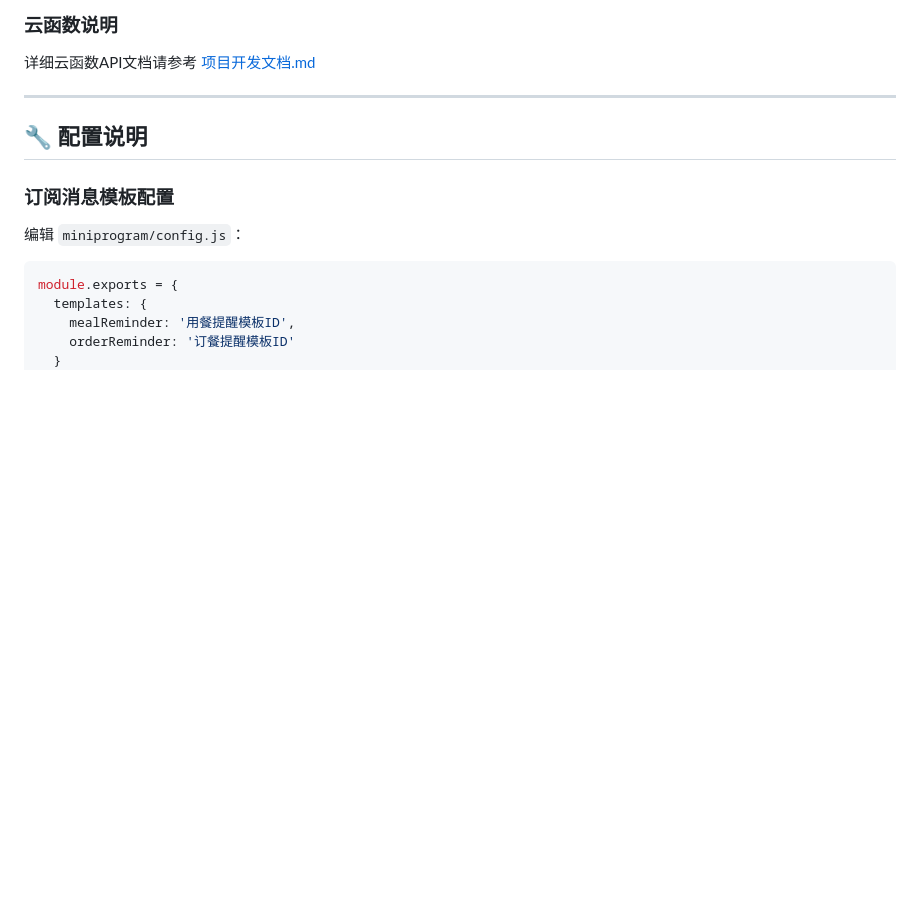
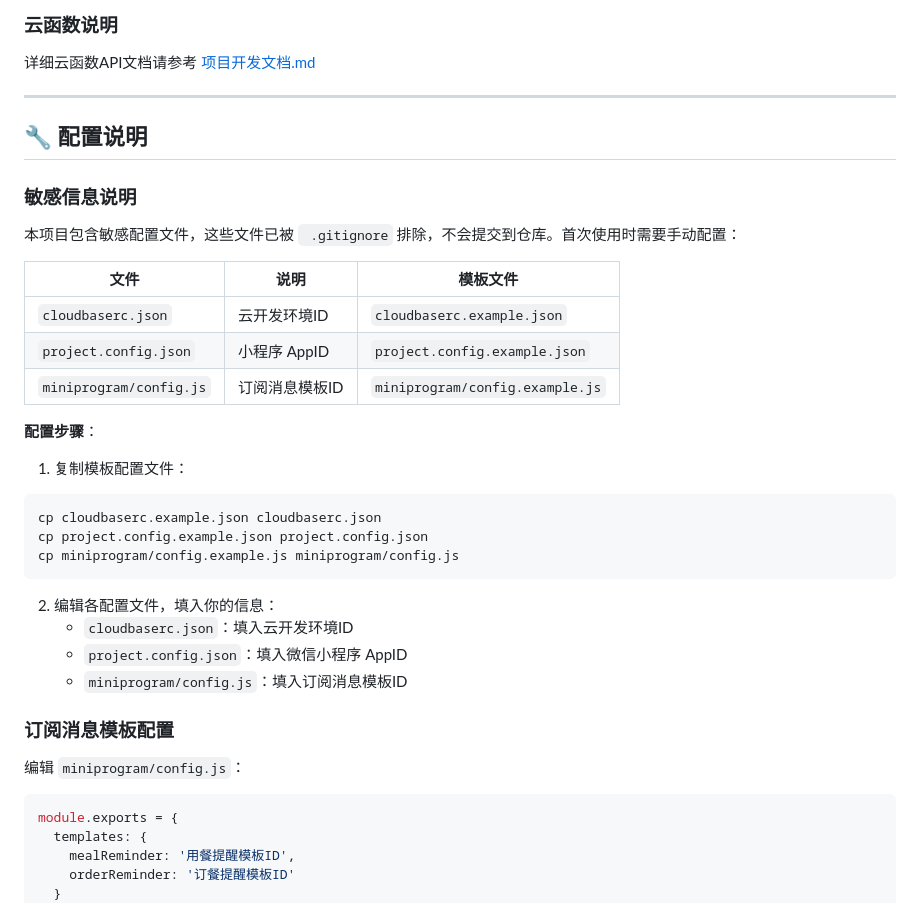
Before and after one commit to mwq95/canteen-order-wxapp, a Markdown page: README.md, the part around the change. GitHub-like rendering; blank space fills up the shorter version.

Commit message:
docs: 更新README添加敏感信息配置说明

````diff
--- a/README.md
+++ b/README.md
@@ -273,6 +273,30 @@ npm run deploy:functions
 
 ## 🔧 配置说明
 
+### 敏感信息说明
+
+本项目包含敏感配置文件，这些文件已被 ` .gitignore` 排除，不会提交到仓库。首次使用时需要手动配置：
+
+| 文件 | 说明 | 模板文件 |
+|------|------|----------|
+| `cloudbaserc.json` | 云开发环境ID | `cloudbaserc.example.json` |
+| `project.config.json` | 小程序 AppID | `project.config.example.json` |
+| `miniprogram/config.js` | 订阅消息模板ID | `miniprogram/config.example.js` |
+
+**配置步骤**：
+
+1. 复制模板配置文件：
+```bash
+cp cloudbaserc.example.json cloudbaserc.json
+cp project.config.example.json project.config.json
+cp miniprogram/config.example.js miniprogram/config.js
+```
+
+2. 编辑各配置文件，填入你的信息：
+   - `cloudbaserc.json`：填入云开发环境ID
+   - `project.config.json`：填入微信小程序 AppID
+   - `miniprogram/config.js`：填入订阅消息模板ID
+
 ### 订阅消息模板配置
 
 编辑 `miniprogram/config.js`：
````
